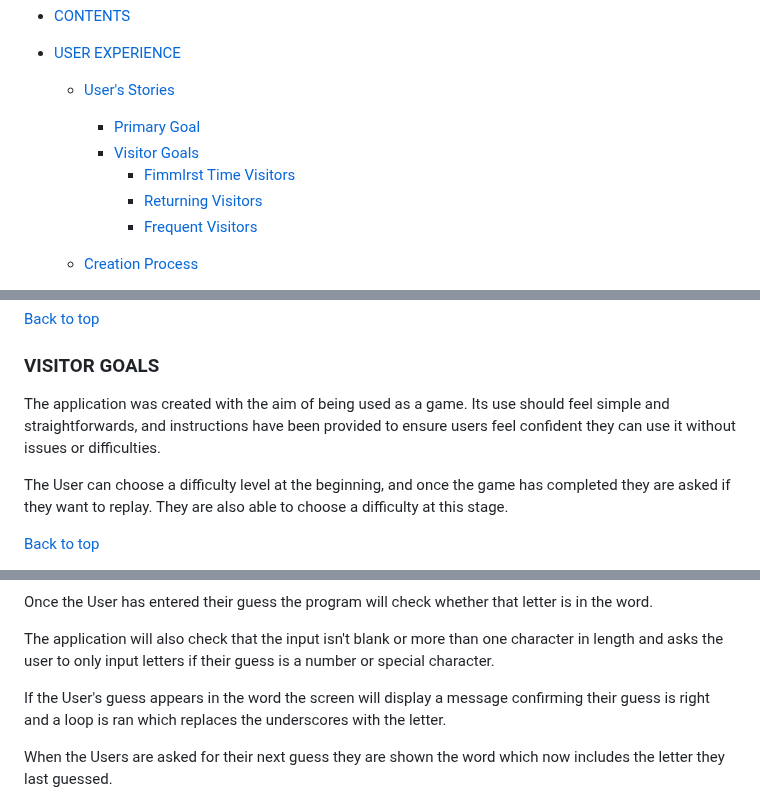
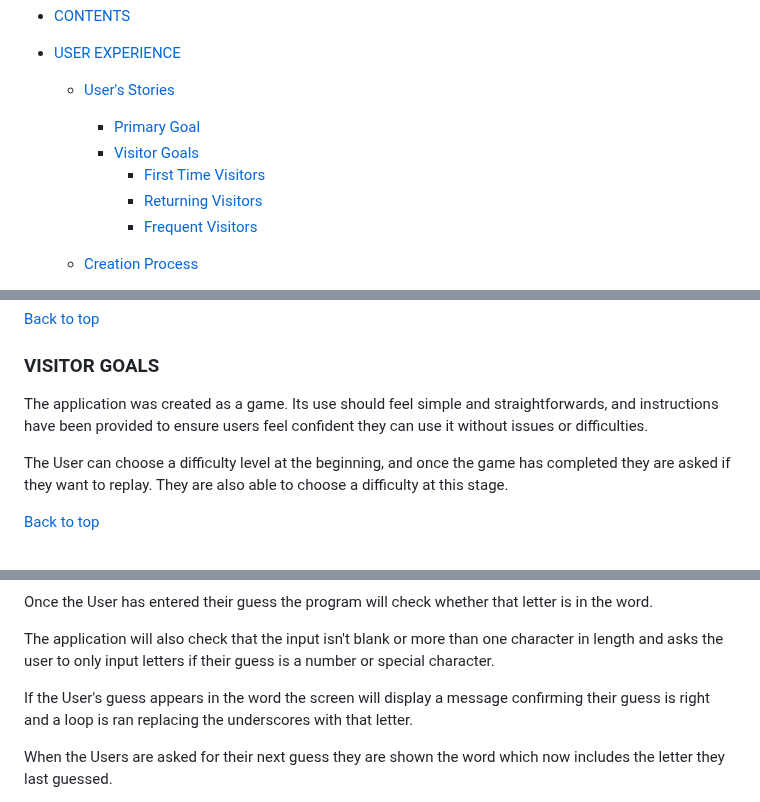
Before and after one commit to J95Ortiz/hangman-game, a Markdown page: README.md, 3 parts joined by grey strips. GitHub-like rendering.

Commit message:
Final reveiw of README & TESTING docs

```diff
--- a/README.md
+++ b/README.md
@@ -26,7 +26,7 @@ If you want to try it out, please follow the link below to access the applicatio
 
     - [Primary Goal](#primary-goal)
     - [Visitor Goals](#visitor-goals)
-      - [Fimmlrst Time Visitors](#first-time-visitors)
+      - [First Time Visitors](#first-time-visitors)
       - [Returning Visitors](#returning-visitors)
       - [Frequent Visitors](#frequent-visiors)
 
@@ -86,7 +86,7 @@ The main aim of the game is for Users to improve their spelling and vocabulary.
 
 ### VISITOR GOALS
 
-The application was created with the aim of being used as a game. Its use should feel simple and straightforwards, and instructions have been provided to ensure users feel confident they can use it without issues or difficulties.
+The application was created as a game. Its use should feel simple and straightforwards, and instructions have been provided to ensure users feel confident they can use it without issues or difficulties.
 
 The User can choose a difficulty level at the beginning, and once the game has completed they are asked if they want to replay. They are also able to choose a difficulty at this stage.
 
@@ -252,7 +252,7 @@ Once the User has entered their guess the program will check whether that letter
 
 The application will also check that the input isn't blank or more than one character in length and asks the user to only input letters if their guess is a number or special character.
 
-If the User's guess appears in the word the screen will display a message confirming their guess is right and a loop is ran which replaces the underscores with the letter.
+If the User's guess appears in the word the screen will display a message confirming their guess is right and a loop is ran replacing the underscores with that letter.
 
 When the Users are asked for their next guess they are shown the word which now includes the letter they last guessed.
 
```
Also changed, not shown: other parts of README.md (+3 -3 lines), TESTING.md (+1 -1 lines).
